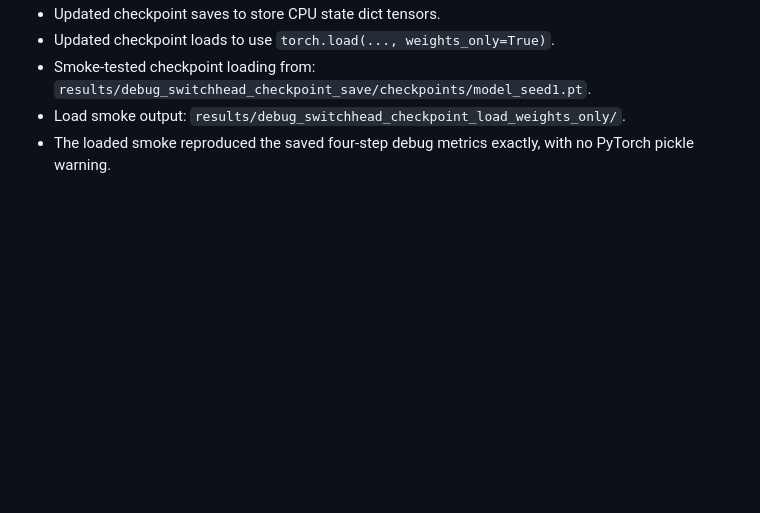
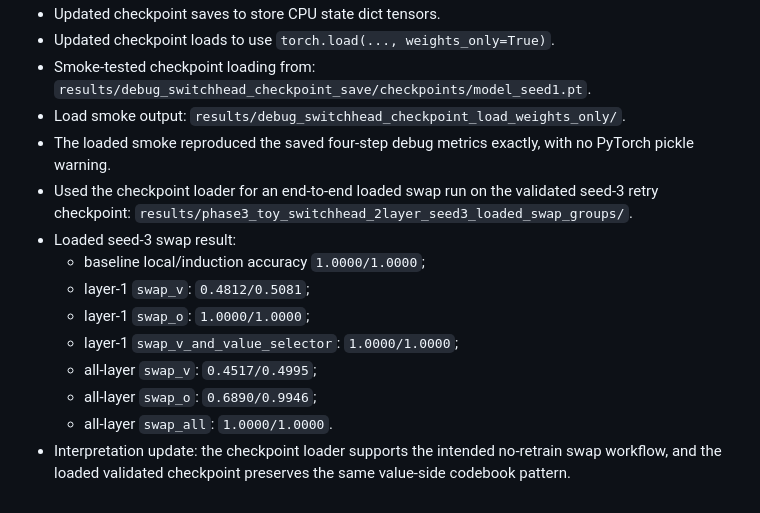
Before and after one commit to ritengzhang77-max/branch_specielization, a Markdown page: doc/provenance_log.md, the part around the change. GitHub-like rendering; blank space fills up the shorter version.

Commit message:
Document loaded SwitchHead swap workflow

```diff
--- a/doc/provenance_log.md
+++ b/doc/provenance_log.md
@@ -2180,3 +2180,17 @@ computations to consolidate.
   `results/debug_switchhead_checkpoint_load_weights_only/`.
 - The loaded smoke reproduced the saved four-step debug metrics exactly, with no
   PyTorch pickle warning.
+- Used the checkpoint loader for an end-to-end loaded swap run on the validated
+  seed-3 retry checkpoint:
+  `results/phase3_toy_switchhead_2layer_seed3_loaded_swap_groups/`.
+- Loaded seed-3 swap result:
+  - baseline local/induction accuracy `1.0000/1.0000`;
+  - layer-1 `swap_v`: `0.4812/0.5081`;
+  - layer-1 `swap_o`: `1.0000/1.0000`;
+  - layer-1 `swap_v_and_value_selector`: `1.0000/1.0000`;
+  - all-layer `swap_v`: `0.4517/0.4995`;
+  - all-layer `swap_o`: `0.6890/0.9946`;
+  - all-layer `swap_all`: `1.0000/1.0000`.
+- Interpretation update: the checkpoint loader supports the intended no-retrain
+  swap workflow, and the loaded validated checkpoint preserves the same
+  value-side codebook pattern.
```
Also changed, not shown: doc/autonomous_sleep_log_2026-05-23.md (+23 -0 lines).
